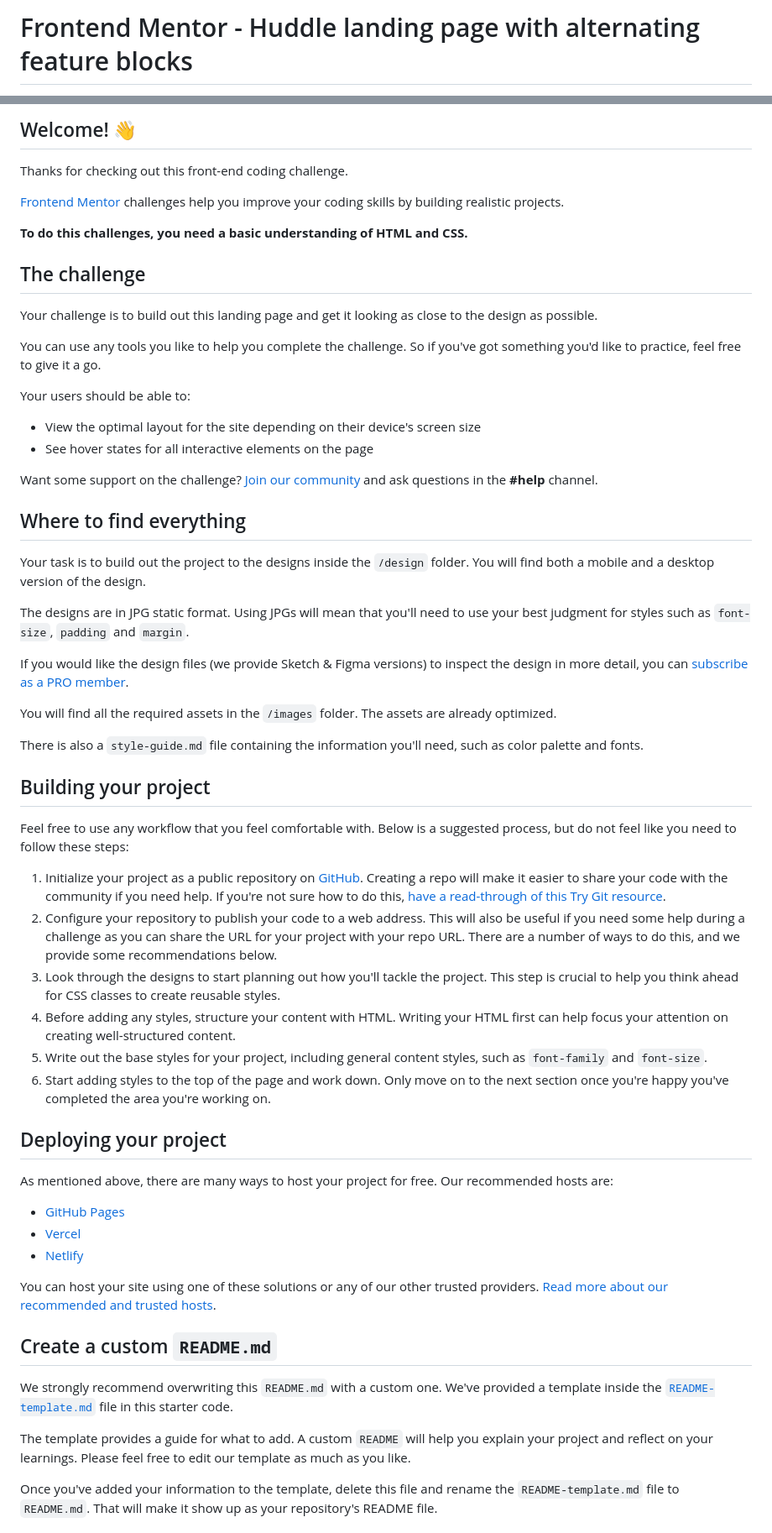
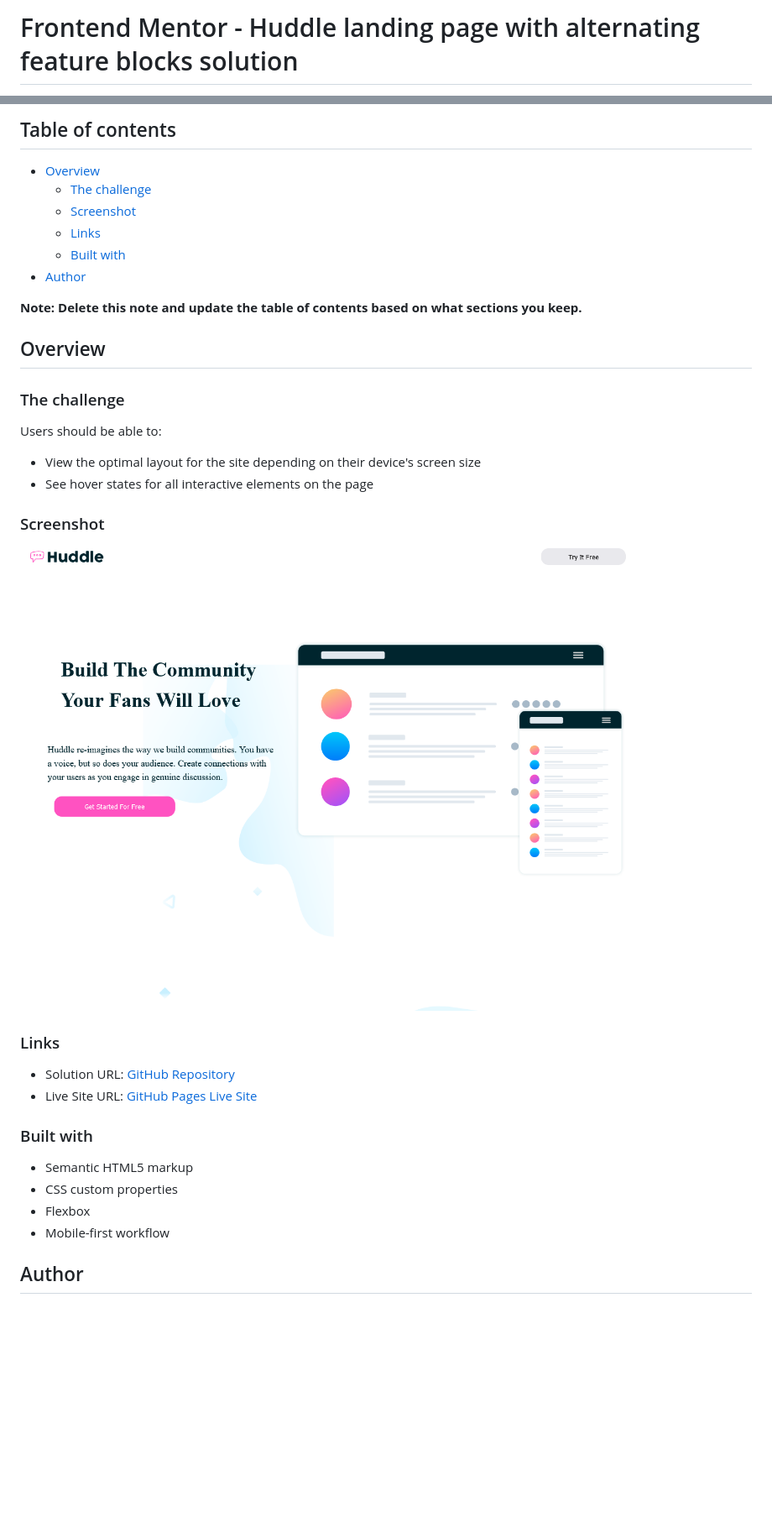
Before and after one commit to DarkPhoenixNinja92/-huddle-landing-page-with-alternating-feature-blocks, a Markdown page: README.md, 2 parts joined by grey strips. Shown: that part at 84% size. GitHub-like rendering; pictures changed too: Screenshot.png (added); blank space fills up the shorter version.

Commit message:
Finished desktop view

```diff
--- a/README.md
+++ b/README.md
@@ -1,2 +1,2 @@
-# Frontend Mentor - Huddle landing page with alternating feature blocks
+# Frontend Mentor - Huddle landing page with alternating feature blocks solution
 
@@ -4,63 +4,39 @@
 
-## Welcome! 👋
+## Table of contents
 
-Thanks for checking out this front-end coding challenge.
+- [Overview](#overview)
+  - [The challenge](#the-challenge)
+  - [Screenshot](#screenshot)
+  - [Links](#links)
+  - [Built with](#built-with)
+- [Author](#author)
 
-[Frontend Mentor](https://www.frontendmentor.io) challenges help you improve your coding skills by building realistic projects.
+**Note: Delete this note and update the table of contents based on what sections you keep.**
 
-**To do this challenges, you need a basic understanding of HTML and CSS.**
+## Overview
 
-## The challenge
+### The challenge
 
-Your challenge is to build out this landing page and get it looking as close to the design as possible.
-
-You can use any tools you like to help you complete the challenge. So if you've got something you'd like to practice, feel free to give it a go.
-
-Your users should be able to:
+Users should be able to:
 
 - View the optimal layout for the site depending on their device's screen size
 - See hover states for all interactive elements on the page
 
-Want some support on the challenge? [Join our community](https://www.frontendmentor.io/community) and ask questions in the **#help** channel.
+### Screenshot
 
-## Where to find everything
+![Screenshot](./Screenshot.png)
 
-Your task is to build out the project to the designs inside the `/design` folder. You will find both a mobile and a desktop version of the design.
+### Links
 
-The designs are in JPG static format. Using JPGs will mean that you'll need to use your best judgment for styles such as `font-size`, `padding` and `margin`.
+- Solution URL: [GitHub Repository](https://github.com/DarkPhoenixNinja92/huddle-landing-page-with-alternating-feature-blocks)
+- Live Site URL: [GitHub Pages Live Site](darkphoenixninja92.github.io/huddle-landing-page-with-alternating-feature-blocks)
 
-If you would like the design files (we provide Sketch & Figma versions) to inspect the design in more detail, you can [subscribe as a PRO member](https://www.frontendmentor.io/pro).
+### Built with
 
-You will find all the required assets in the `/images` folder. The assets are already optimized.
+- Semantic HTML5 markup
+- CSS custom properties
+- Flexbox
+- Mobile-first workflow
 
-There is also a `style-guide.md` file containing the information you'll need, such as color palette and fonts.
+## Author
 
-## Building your project
-
-Feel free to use any workflow that you feel comfortable with. Below is a suggested process, but do not feel like you need to follow these steps:
-
-1. Initialize your project as a public repository on [GitHub](https://github.com/). Creating a repo will make it easier to share your code with the community if you need help. If you're not sure how to do this, [have a read-through of this Try Git resource](https://try.github.io/).
-2. Configure your repository to publish your code to a web address. This will also be useful if you need some help during a challenge as you can share the URL for your project with your repo URL. There are a number of ways to do this, and we provide some recommendations below.
-3. Look through the designs to start planning out how you'll tackle the project. This step is crucial to help you think ahead for CSS classes to create reusable styles.
-4. Before adding any styles, structure your content with HTML. Writing your HTML first can help focus your attention on creating well-structured content.
-5. Write out the base styles for your project, including general content styles, such as `font-family` and `font-size`.
-6. Start adding styles to the top of the page and work down. Only move on to the next section once you're happy you've completed the area you're working on.
-
-## Deploying your project
-
-As mentioned above, there are many ways to host your project for free. Our recommended hosts are:
-
-- [GitHub Pages](https://pages.github.com/)
-- [Vercel](https://vercel.com/)
-- [Netlify](https://www.netlify.com/)
-
-You can host your site using one of these solutions or any of our other trusted providers. [Read more about our recommended and trusted hosts](https://medium.com/frontend-mentor/frontend-mentor-trusted-hosting-providers-bf000dfebe).
-
-## Create a custom `README.md`
-
-We strongly recommend overwriting this `README.md` with a custom one. We've provided a template inside the [`README-template.md`](./README-template.md) file in this starter code.
-
-The template provides a guide for what to add. A custom `README` will help you explain your project and reflect on your learnings. Please feel free to edit our template as much as you like.
-
-Once you've added your information to the template, delete this file and rename the `README-template.md` file to `README.md`. That will make it show up as your repository's README file.
-
```
Also changed, not shown: other parts of README.md (+4 -27 lines), README-template.md (deleted, +0 -111 lines), 2 other files.
